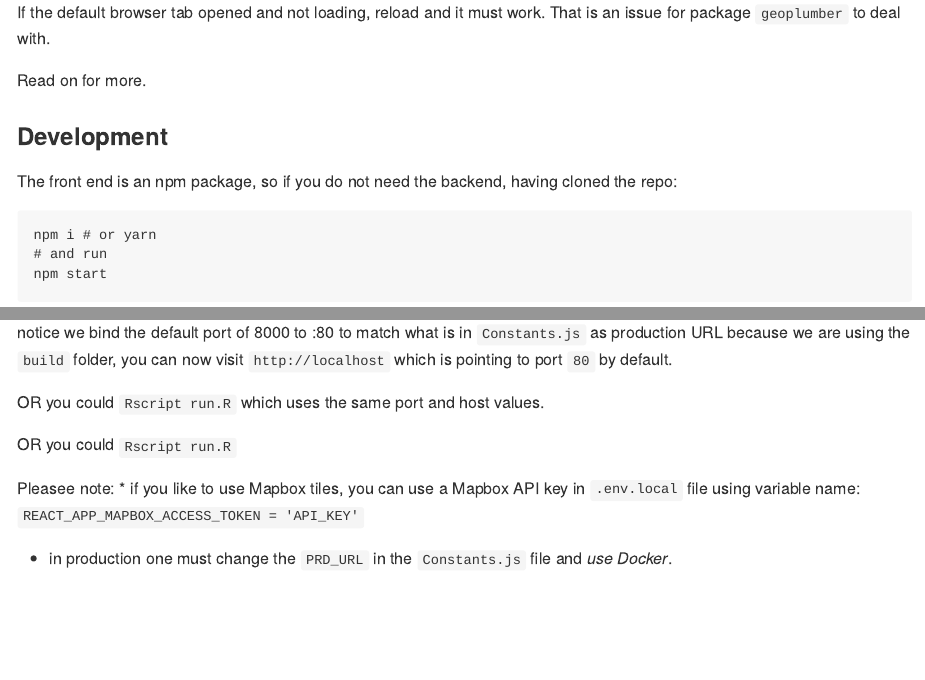
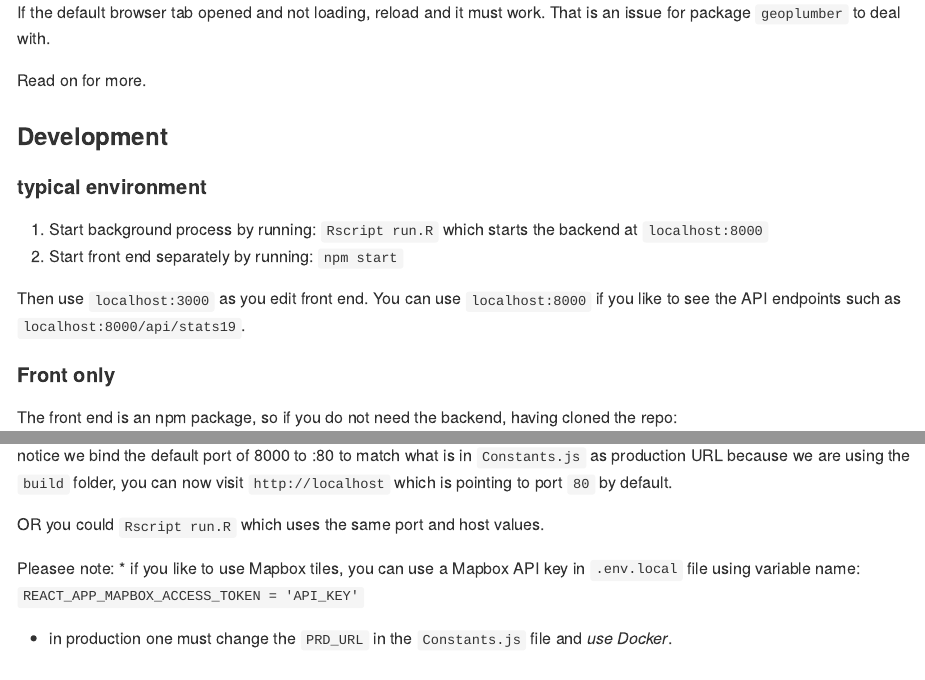
Before and after one commit to saferactive/saferactive-eatlas, an R Markdown document (README.Rmd): the page in a window 1100 px wide, from 660 px down, and a second part further down, joined at a grey line. The pictures show the output file README.md that the author committed with the source, drawn offline in the style of GitHub.

Commit message:
README: add dev typical environment docs

````diff
--- a/README.Rmd
+++ b/README.Rmd
@@ -32,6 +32,17 @@ If the default browser tab opened and not loading, reload and it must work. That
 Read on for more.
 
 ### Development
+
+#### typical environment
+
+1. Start background process by running:
+`Rscript run.R` which starts the backend at `localhost:8000`
+2. Start front end separately by running:
+`npm start`
+
+Then use `localhost:3000` as you edit front end. You can use `localhost:8000` if you like to see the API endpoints such as `localhost:8000/api/stats19`.
+
+#### Front only
 The front end is an npm package, so if you do not need the backend, having cloned the repo:
 
 ```{js}
@@ -64,4 +75,3 @@ notice we bind the default port of 8000 to :80 to match what is in `Constants.js
 
 OR you could `Rscript run.R` which uses the same port and host values.
 
-OR you could `Rscript run.R`
````
Also changed, not shown: README.md, README.Rmd (5 more changed lines).
